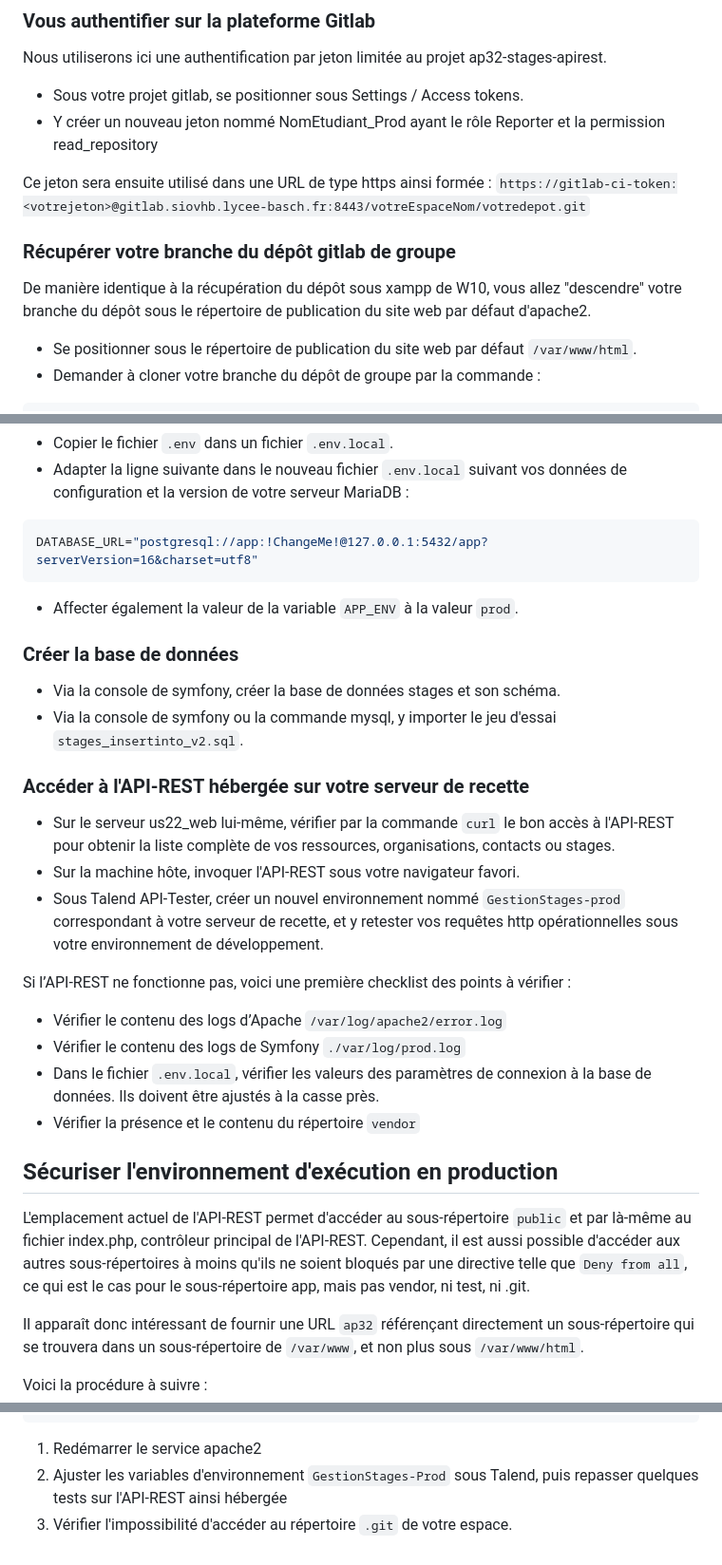
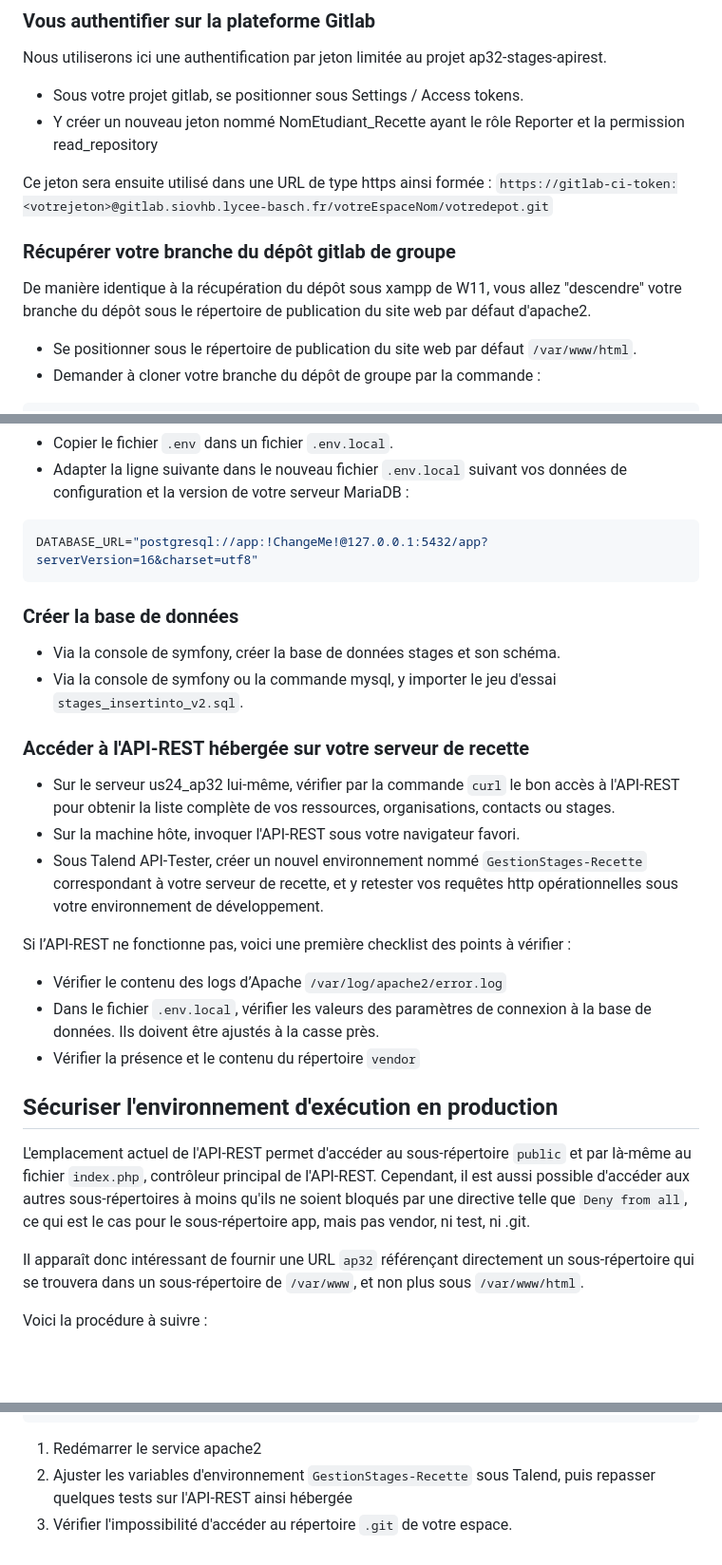
Before and after one commit to jujumichl/Stage-API-REST, a Markdown page: docs/vm-us22web-config.md, 3 parts joined by grey strips. Shown: that part at 95% size. GitHub-like rendering; blank space fills up the shorter version.

````diff
--- a/docs/vm-us22web-config.md
+++ b/docs/vm-us22web-config.md
@@ -64,13 +54,13 @@ sudo apt install php8.2 php8.2-cli php8.2-{bz2,curl,mbstring,intl,xml,mysql}
 Nous utiliserons ici une authentification par jeton limitée au projet ap32-stages-apirest.
 
 - Sous votre projet gitlab, se positionner sous Settings / Access tokens.
-- Y créer un nouveau jeton nommé NomEtudiant_Prod ayant le rôle Reporter et la permission read_repository
+- Y créer un nouveau jeton nommé NomEtudiant_Recette ayant le rôle Reporter et la permission read_repository
 
 Ce jeton sera ensuite utilisé dans une URL de type https ainsi formée :
-`https://gitlab-ci-token:<votrejeton>@gitlab.siovhb.lycee-basch.fr:8443/votreEspaceNom/votredepot.git`
+`https://gitlab-ci-token:<votrejeton>@gitlab.siovhb.lycee-basch.fr/votreEspaceNom/votredepot.git`
 
 ### Récupérer votre branche du dépôt gitlab de groupe
-De manière identique à la récupération du dépôt sous xampp de W10, vous allez "descendre" votre branche du dépôt sous le répertoire de publication du site web par défaut d'apache2.
+De manière identique à la récupération du dépôt sous xampp de W11, vous allez "descendre" votre branche du dépôt sous le répertoire de publication du site web par défaut d'apache2.
 
 - Se positionner sous le répertoire de publication du site web par défaut `/var/www/html`.
 - Demander à cloner votre branche du dépôt de groupe par la commande :
@@ -92,26 +82,24 @@ sudo composer install
 ```php
 DATABASE_URL="postgresql://app:!ChangeMe!@127.0.0.1:5432/app?serverVersion=16&charset=utf8"
 ```
-- Affecter également la valeur de la variable `APP_ENV` à la valeur `prod`.
 
 ### Créer la base de données
 - Via la console de symfony, créer la base de données stages et son schéma.
 - Via la console de symfony ou la commande mysql, y importer le jeu d'essai `stages_insertinto_v2.sql`.
 
 ### Accéder à l'API-REST hébergée sur votre serveur de recette
-- Sur le serveur us22_web lui-même, vérifier par la commande `curl` le bon accès à l'API-REST pour obtenir la liste complète de vos ressources, organisations, contacts ou stages.
+- Sur le serveur us24_ap32 lui-même, vérifier par la commande `curl` le bon accès à l'API-REST pour obtenir la liste complète de vos ressources, organisations, contacts ou stages.
 - Sur la machine hôte, invoquer l'API-REST sous votre navigateur favori.
-- Sous Talend API-Tester, créer un nouvel environnement nommé `GestionStages-prod` correspondant à votre serveur de recette, et y retester vos requêtes http opérationnelles sous votre environnement de développement.
+- Sous Talend API-Tester, créer un nouvel environnement nommé `GestionStages-Recette` correspondant à votre serveur de recette, et y retester vos requêtes http opérationnelles sous votre environnement de développement.
 
 Si l’API-REST ne fonctionne pas, voici une première checklist des points à vérifier :
 
 - Vérifier le contenu des logs d’Apache `/var/log/apache2/error.log`
-- Vérifier le contenu des logs de Symfony `./var/log/prod.log`
 - Dans le fichier `.env.local`, vérifier les valeurs des paramètres de connexion à la base de données. Ils doivent être ajustés à la casse près.
 - Vérifier la présence et le contenu du répertoire `vendor`
 
 ## Sécuriser l'environnement d'exécution en production
-L'emplacement actuel de l'API-REST permet d'accéder au sous-répertoire `public` et par là-même au fichier index.php, contrôleur principal de l'API-REST. Cependant, il est aussi possible d'accéder aux autres sous-répertoires à moins qu'ils ne soient bloqués par une directive telle que `Deny from all`, ce qui est le cas pour le sous-répertoire app, mais pas vendor, ni test, ni .git.
+L'emplacement actuel de l'API-REST permet d'accéder au sous-répertoire `public` et par là-même au fichier `index.php`, contrôleur principal de l'API-REST. Cependant, il est aussi possible d'accéder aux autres sous-répertoires à moins qu'ils ne soient bloqués par une directive telle que `Deny from all`, ce qui est le cas pour le sous-répertoire app, mais pas vendor, ni test, ni .git.
 
 Il apparaît donc intéressant de fournir une URL `ap32` référençant directement un sous-répertoire qui se trouvera dans un sous-répertoire de `/var/www`, et non plus sous `/var/www/html`.
 
@@ -128,5 +116,5 @@ Alias /ap32 /var/www/ap32-stages-apirest/app/public
 </Directory>
 ```
 1. Redémarrer le service apache2
-2. Ajuster les variables d'environnement `GestionStages-Prod` sous Talend, puis repasser quelques tests sur l'API-REST ainsi hébergée
+2. Ajuster les variables d'environnement `GestionStages-Recette` sous Talend, puis repasser quelques tests sur l'API-REST ainsi hébergée
 3. Vérifier l'impossibilité d'accéder au répertoire `.git` de votre espace.
````
Also changed, not shown: other parts of docs/vm-us22web-config.md (+20 -30 lines).
